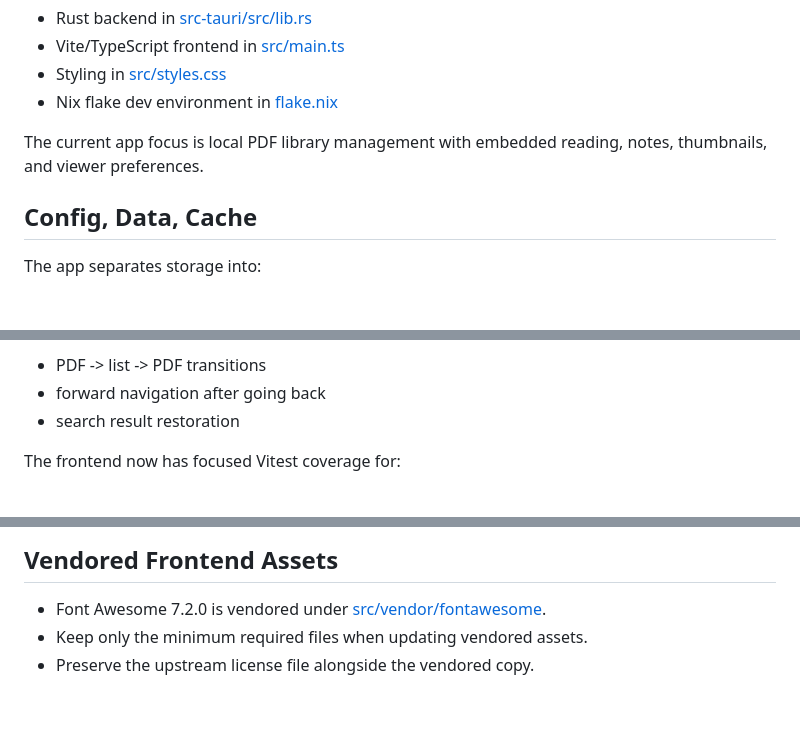
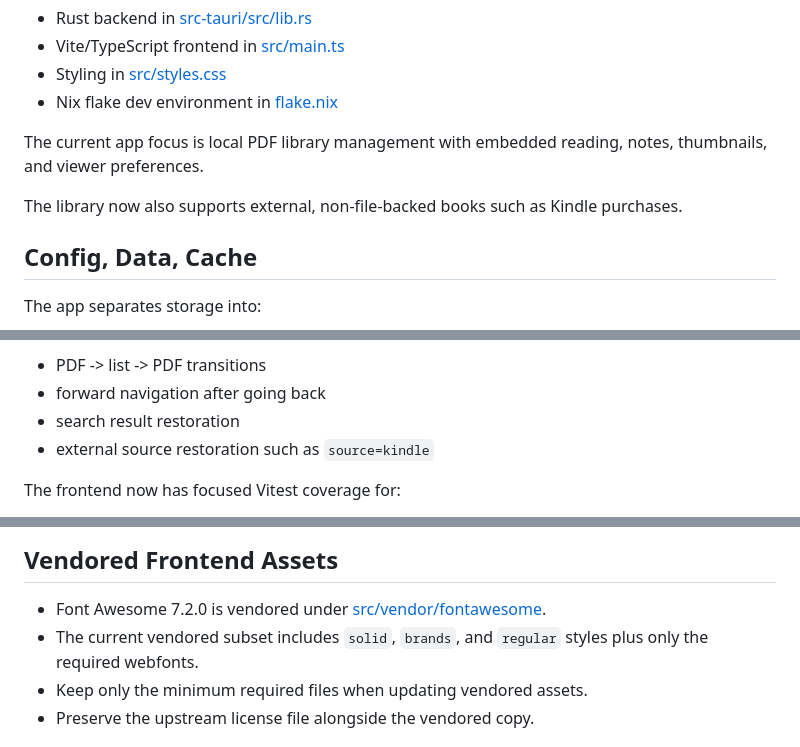
Before and after one commit to zonuexe/riida, a Markdown page: AGENTS.md, 3 parts joined by grey strips. Rendered like a GitHub page; blank space fills up the shorter version.

```diff
--- a/AGENTS.md
+++ b/AGENTS.md
@@ -51,6 +51,8 @@ Public distribution still requires proper Apple signing and notarization.
 - Nix flake dev environment in [flake.nix](flake.nix)
 
 The current app focus is local PDF library management with embedded reading, notes, thumbnails, and viewer preferences.
+
+The library now also supports external, non-file-backed books such as Kindle purchases.
 
 ## Config, Data, Cache
 
@@ -128,6 +130,7 @@ When changing navigation logic, verify:
 - PDF -> list -> PDF transitions
 - forward navigation after going back
 - search result restoration
+- external source restoration such as `source=kindle`
 
 The frontend now has focused Vitest coverage for:
 
@@ -172,6 +222,7 @@ If schema semantics change, consider migration behavior early.
 ## Vendored Frontend Assets
 
 - Font Awesome 7.2.0 is vendored under [src/vendor/fontawesome](src/vendor/fontawesome).
+- The current vendored subset includes `solid`, `brands`, and `regular` styles plus only the required webfonts.
 - Keep only the minimum required files when updating vendored assets.
 - Preserve the upstream license file alongside the vendored copy.
 
```
Also changed, not shown: other parts of AGENTS.md (+47 -0 lines).
